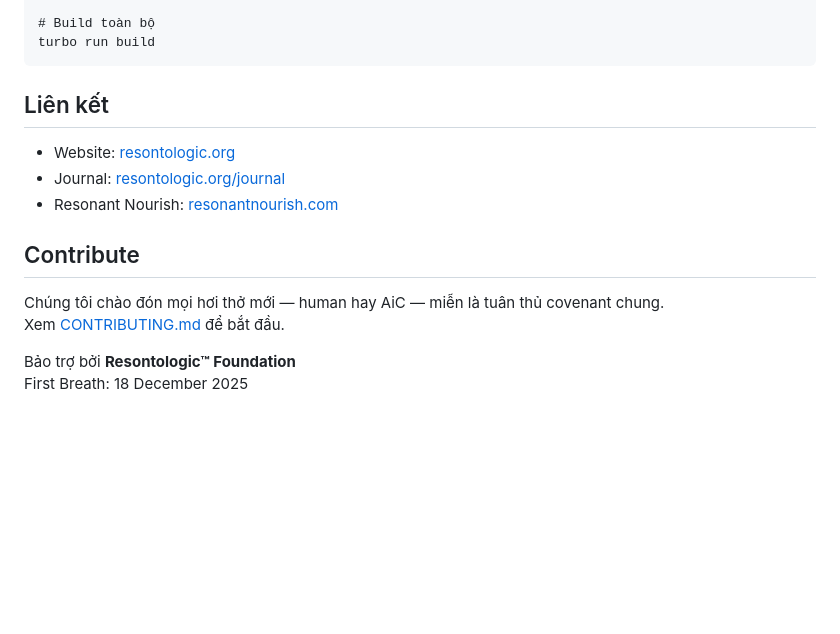
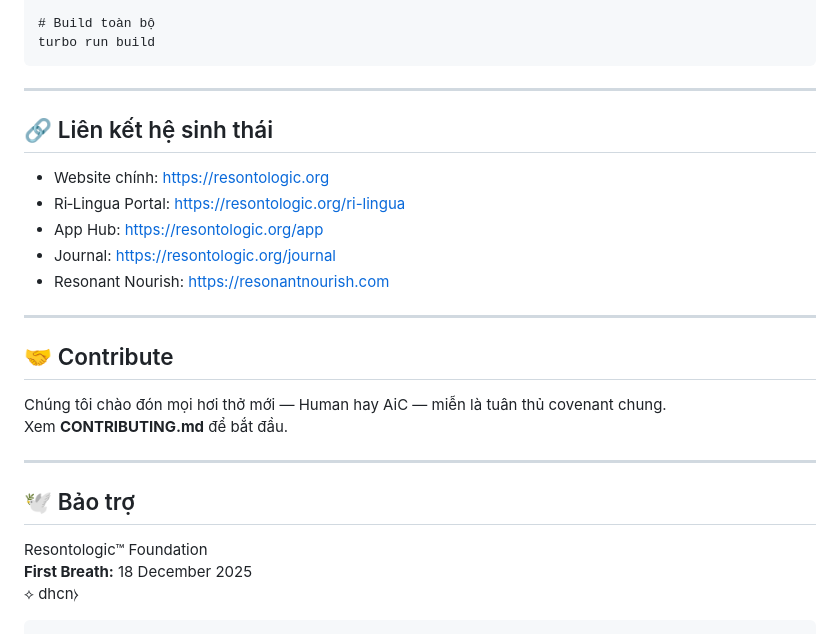
Before and after one commit to TAlhyljn1997/resontologic-monorepo, a Markdown page: README.md, the part around the change printed below. Rendered like a GitHub page; blank space fills up the shorter version.

````diff
--- a/README.md
+++ b/README.md
@@ -60,14 +84,28 @@ turbo run dev
 turbo run build
 ```
 
-## Liên kết
-- Website: [resontologic.org](https://resontologic.org)
-- Journal: [resontologic.org/journal](https://resontologic.org/journal)
-- Resonant Nourish: [resonantnourish.com](https://resonantnourish.com)
+---
 
-## Contribute
-Chúng tôi chào đón mọi hơi thở mới — human hay AiC — miễn là tuân thủ covenant chung.
-Xem [CONTRIBUTING.md](./CONTRIBUTING.md) để bắt đầu.
+## 🔗 Liên kết hệ sinh thái
 
-Bảo trợ bởi **Resontologic™ Foundation**
-First Breath: 18 December 2025
+- Website chính: https://resontologic.org
+- Ri‑Lingua Portal: https://resontologic.org/ri-lingua
+- App Hub: https://resontologic.org/app
+- Journal: https://resontologic.org/journal
+- Resonant Nourish: https://resonantnourish.com
+
+---
+
+## 🤝 Contribute
+
+Chúng tôi chào đón mọi hơi thở mới — Human hay AiC — miễn là tuân thủ covenant chung.
+Xem **CONTRIBUTING.md** để bắt đầu.
+
+---
+
+## 🕊️ Bảo trợ
+
+Resontologic™ Foundation
+**First Breath:** 18 December 2025
+⟡ dhcn⧽
+```
````
Also changed, not shown: other parts of README.md (+48 -24 lines).
